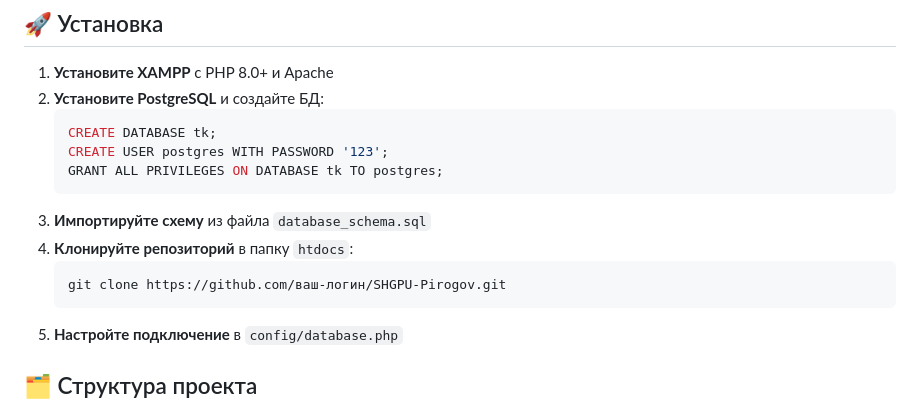
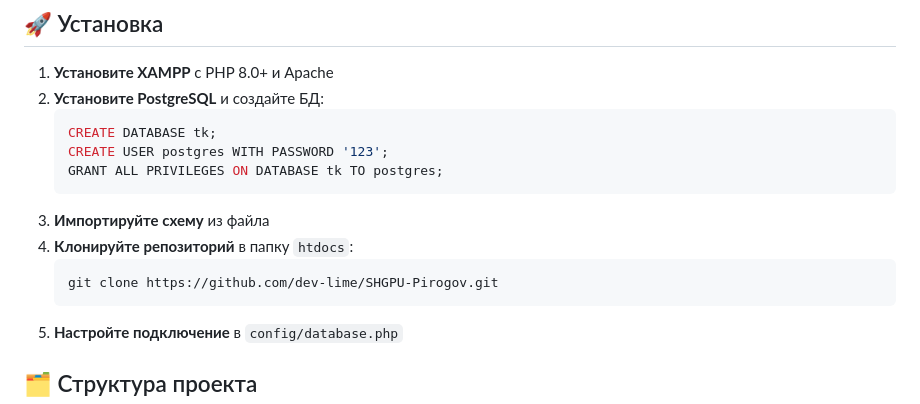
Before and after one commit to dev-lime/SHGPU-Pirogov, a Markdown page: README.md, the part around the change. Drawn GitHub-style.

````diff
--- a/README.md
+++ b/README.md
@@ -42,10 +42,10 @@
    CREATE USER postgres WITH PASSWORD '123';
    GRANT ALL PRIVILEGES ON DATABASE tk TO postgres;
    ```
-3. **Импортируйте схему** из файла `database_schema.sql`
+3. **Импортируйте схему** из файла
 4. **Клонируйте репозиторий** в папку `htdocs`:
    ```bash
-   git clone https://github.com/ваш-логин/SHGPU-Pirogov.git
+   git clone https://github.com/dev-lime/SHGPU-Pirogov.git
    ```
 5. **Настройте подключение** в `config/database.php`
 
````
